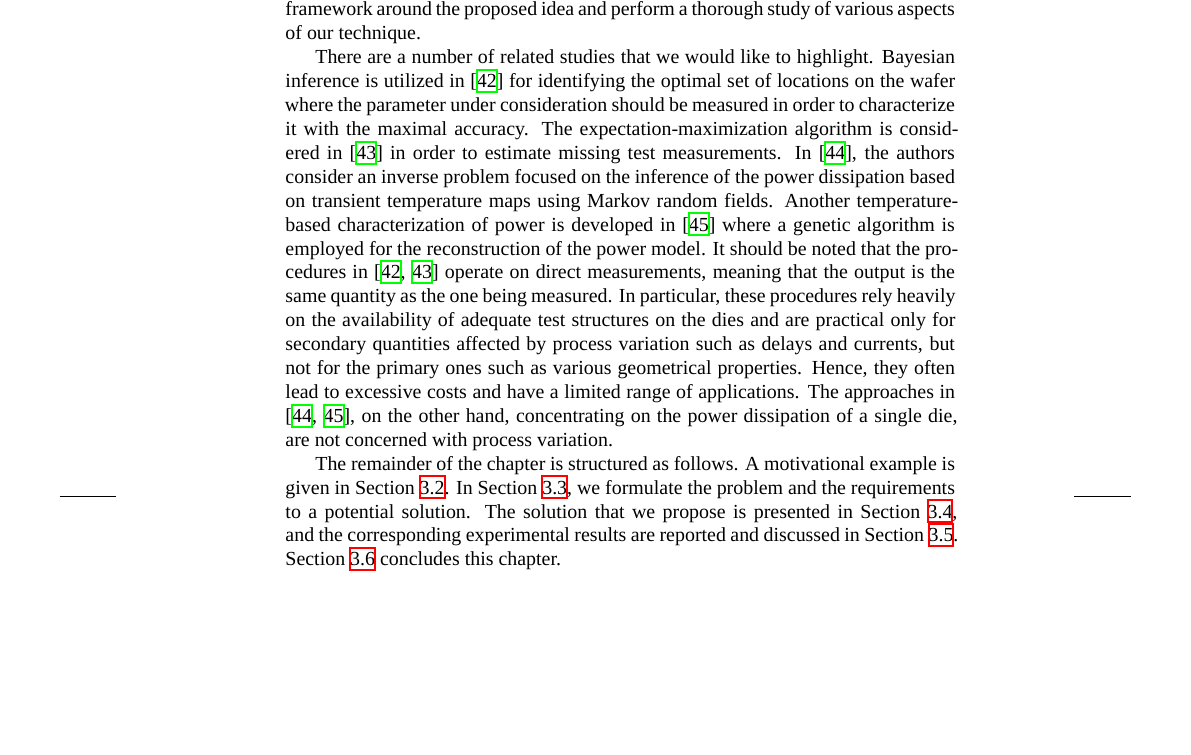
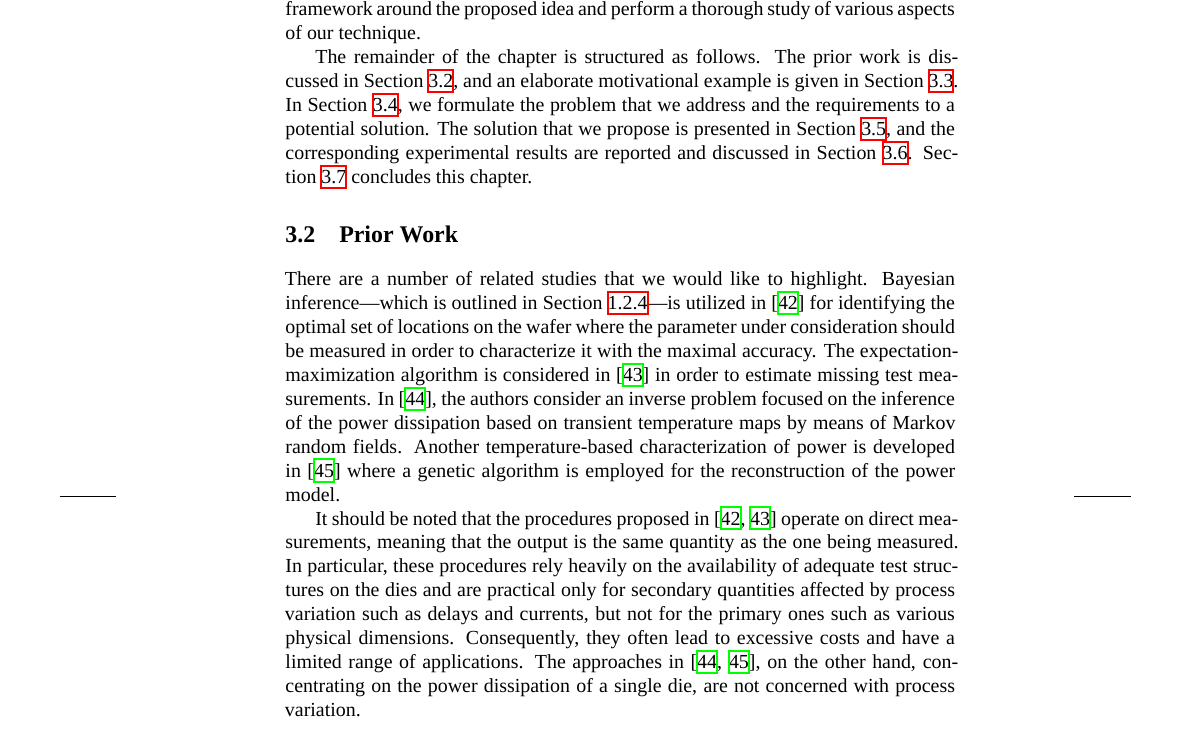
Before and after one commit to quantum-philosophy/thesis, a LaTeX thesis (thesis.tex, which reads include/analysis-analog-uncertainty.tex, include/analysis-analog-uncertainty/introduction.tex, include/analysis-analog-uncertainty/prior.tex): part of page 46 of 98, cut so that both start at the same text, the shorter picture padded with empty space. Compiled offline with XeLaTeX; a missing font is replaced by an installed copy or a similar font.

Commit message:
Put the prior work of SAPV into a separate section

```diff
--- a/include/analysis-analog-uncertainty.tex
+++ b/include/analysis-analog-uncertainty.tex
@@ -7,6 +7,10 @@ wafers.
 \section{Introduction}
 \slab{inference-introduction}
 \inputsection{introduction}
+
+\section{Prior Work}
+\slab{inference-prior}
+\inputsection{prior}
 
 \section{Motivational Example}
 \slab{inference-example}
--- a/include/analysis-analog-uncertainty/introduction.tex
+++ b/include/analysis-analog-uncertainty/introduction.tex
@@ -29,29 +29,10 @@ indirect, incomplete, and noisy measurements. Moreover, we develop and implement
 a solid framework around the proposed idea and perform a thorough study of
 various aspects of our technique.
 
-There are a number of related studies that we would like to highlight. Bayesian
-inference is utilized in \cite{zhang2010} for identifying the optimal set of
-locations on the wafer where the parameter under consideration should be
-measured in order to characterize it with the maximal accuracy. The
-expectation-maximization algorithm is considered in \cite{reda2009} in order to
-estimate missing test measurements. In \cite{paek2012}, the authors consider an
-inverse problem focused on the inference of the power dissipation based on
-transient temperature maps using Markov random fields. Another temperature-based
-characterization of power is developed in \cite{mesa-martinez2007} where a
-genetic algorithm is employed for the reconstruction of the power model. It
-should be noted that the procedures in \cite{zhang2010, reda2009} operate on
-direct measurements, meaning that the output is the same quantity as the one
-being measured. In particular, these procedures rely heavily on the availability
-of adequate test structures on the dies and are practical only for secondary
-quantities affected by process variation such as delays and currents, but not
-for the primary ones such as various geometrical properties. Hence, they often
-lead to excessive costs and have a limited range of applications. The approaches
-in \cite{paek2012, mesa-martinez2007}, on the other hand, concentrating on the
-power dissipation of a single die, are not concerned with process variation.
-
-The remainder of the chapter is structured as follows. A motivational example is
+The remainder of the chapter is structured as follows. The prior work is
+discussed in \sref{inference-prior}, and an elaborate motivational example is
 given in \sref{inference-example}. In \sref{inference-problem}, we formulate the
-problem and the requirements to a potential solution. The solution that we
-propose is presented in \sref{inference-solution}, and the corresponding
-experimental results are reported and discussed in \sref{inference-results}.
-\sref{inference-conclusion} concludes this chapter.
+problem that we address and the requirements to a potential solution. The
+solution that we propose is presented in \sref{inference-solution}, and the
+corresponding experimental results are reported and discussed in
+\sref{inference-results}. \sref{inference-conclusion} concludes this chapter.
--- /dev/null
+++ b/include/analysis-analog-uncertainty/prior.tex
@@ -0,0 +1,22 @@
+There are a number of related studies that we would like to highlight. Bayesian
+inference---which is outlined in \sref{bayesian-statistics}---is utilized in
+\cite{zhang2010} for identifying the optimal set of locations on the wafer where
+the parameter under consideration should be measured in order to characterize it
+with the maximal accuracy. The expectation-maximization algorithm is considered
+in \cite{reda2009} in order to estimate missing test measurements. In
+\cite{paek2012}, the authors consider an inverse problem focused on the
+inference of the power dissipation based on transient temperature maps by means
+of Markov random fields. Another temperature-based characterization of power is
+developed in \cite{mesa-martinez2007} where a genetic algorithm is employed for
+the reconstruction of the power model.
+
+It should be noted that the procedures proposed in \cite{zhang2010, reda2009}
+operate on direct measurements, meaning that the output is the same quantity as
+the one being measured. In particular, these procedures rely heavily on the
+availability of adequate test structures on the dies and are practical only for
+secondary quantities affected by process variation such as delays and currents,
+but not for the primary ones such as various physical dimensions. Consequently,
+they often lead to excessive costs and have a limited range of applications. The
+approaches in \cite{paek2012, mesa-martinez2007}, on the other hand,
+concentrating on the power dissipation of a single die, are not concerned with
+process variation.
```
